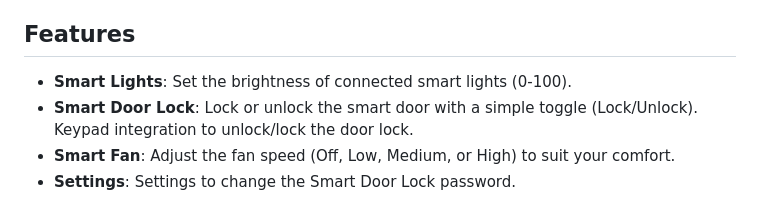
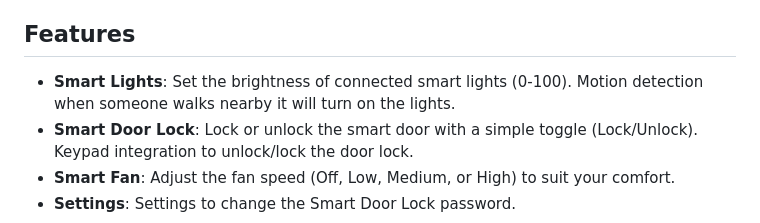
Before and after one commit to dondangp/Smart-Crib-IoT, a Markdown page: README.md, the part around the change. GitHub-like rendering.

Commit message:
smart light feature update

```diff
--- a/README.md
+++ b/README.md
@@ -6,7 +6,7 @@ The hardware layer includes an ESP32 microcontroller for the smart door lock & l
 
 ## Features
 
-- **Smart Lights**: Set the brightness of connected smart lights (0-100).
+- **Smart Lights**: Set the brightness of connected smart lights (0-100). Motion detection when someone walks nearby it will turn on the lights.
 - **Smart Door Lock**: Lock or unlock the smart door with a simple toggle (Lock/Unlock). Keypad integration to unlock/lock the door lock.
 - **Smart Fan**: Adjust the fan speed (Off, Low, Medium, or High) to suit your comfort.
 - **Settings**: Settings to change the Smart Door Lock password.
```
